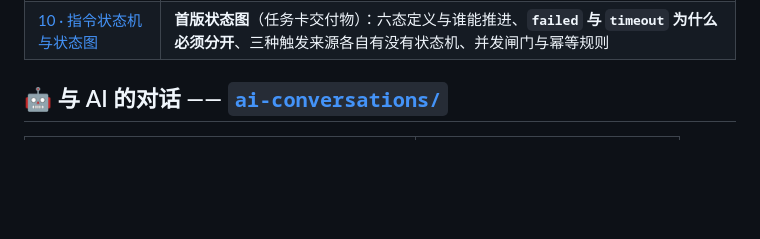
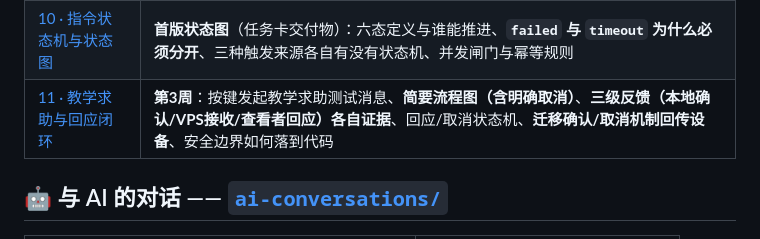
Before and after one commit to kong-ch1/esp32s3-eye-interaction, a Markdown page: docs/README.md, the part around the change. GitHub-like rendering; blank space fills up the shorter version.

```diff
--- a/docs/README.md
+++ b/docs/README.md
@@ -16,6 +16,7 @@
 | [08 · 下行指令与回执状态机](design/08-下行指令与回执状态机.md) | **第2周**：Web→服务器→板子的指令通道、搭车式下发、四阶段状态机、「刷新」与「重新采集」的区别 |
 | [09 · 实体按键与本地反馈闭环](design/09-实体按键与本地反馈.md) | **第3周**：按键 ADC 电阻梯与实测电压、GPIO3 开漏驱动 LED 的硬性约束、灯效语义、**事件 id 跨重启重复的坑**、串口工具复位芯片的坑 |
 | [10 · 指令状态机与状态图](design/10-指令状态机与状态图.md) | **首版状态图**（任务卡交付物）：六态定义与谁能推进、**`failed` 与 `timeout` 为什么必须分开**、三种触发来源各自有没有状态机、并发闸门与幂等规则 |
+| [11 · 教学求助与回应闭环](design/11-教学求助与回应闭环.md) | **第3周**：按键发起教学求助测试消息、**简要流程图（含明确取消）**、**三级反馈（本地确认/VPS接收/查看者回应）各自证据**、回应/取消状态机、**迁移确认/取消机制回传设备**、安全边界如何落到代码 |
 
 ## 🤖 与 AI 的对话 —— [`ai-conversations/`](ai-conversations/)
 
```
Also changed, not shown: docs/design/11-教学求助与回应闭环.md (added, +252 -0 lines).
